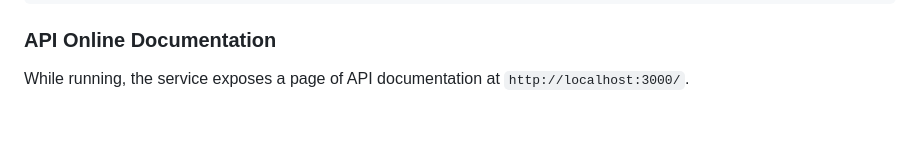
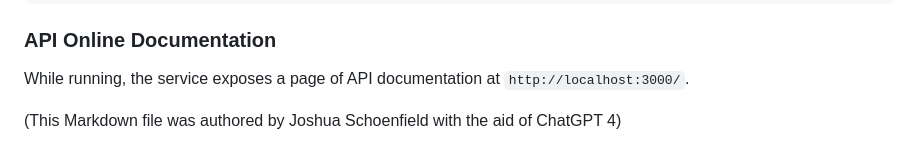
Before and after one commit to joxh/crm-backend-golang, a Markdown page: README.md, the part around the change. Drawn GitHub-style; blank space fills up the shorter version.

Commit message:
Add chatgpt acknowledgement to readme

```diff
--- a/README.md
+++ b/README.md
@@ -142,3 +142,5 @@ curl -X DELETE http://localhost:3000/customers/1
 ### API Online Documentation
 
 While running, the service exposes a page of API documentation at `http://localhost:3000/`.
+
+(This Markdown file was authored by Joshua Schoenfield with the aid of ChatGPT 4)
```
